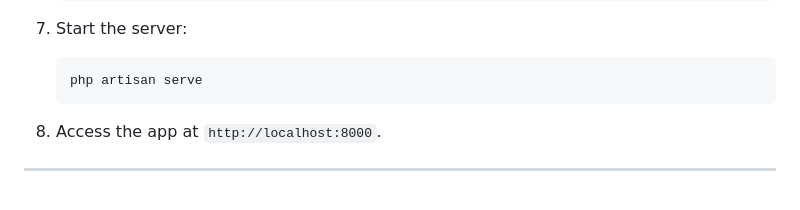
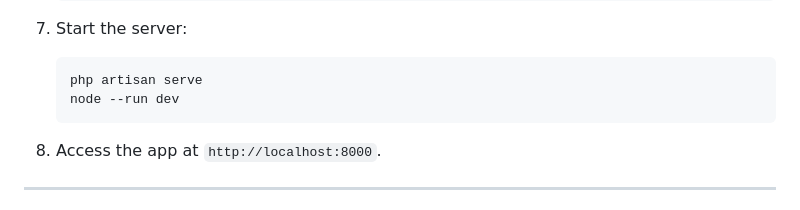
Before and after one commit to jbitterz/vanity_system, a Markdown page: README.md, the part around the change. GitHub-like rendering.

````diff
--- a/README.md
+++ b/README.md
@@ -64,6 +64,7 @@ A **Laravel 11** application with Breeze authentication for browsing, ordering,
 
    ```bash
    php artisan serve
+   node --run dev
    ```
 8. Access the app at `http://localhost:8000`.
 
````
